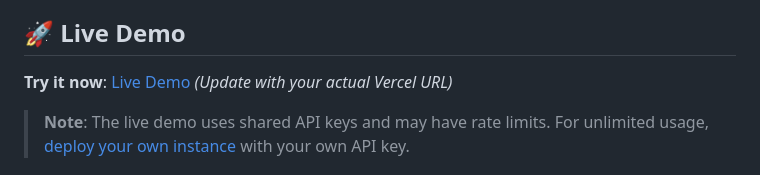
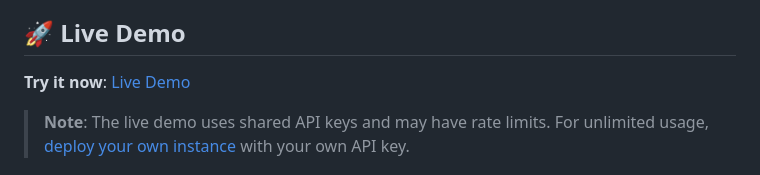
Before and after one commit to Cartooli/ai-lesson-plan-generator, a Markdown page: README.md, the part around the change. Drawn GitHub-style.

Commit message:
Update: Live demo URL with actual Vercel deployment

```diff
--- a/README.md
+++ b/README.md
@@ -7,7 +7,7 @@ An AI-powered tool for generating comprehensive educational lesson plans using A
 
 ## 🚀 Live Demo
 
-**Try it now**: [Live Demo](https://ai-lesson-plan-generator.vercel.app) *(Update with your actual Vercel URL)*
+**Try it now**: [Live Demo](https://ai-lesson-plan-generator-dwellchecker.vercel.app)
 
 > **Note**: The live demo uses shared API keys and may have rate limits. For unlimited usage, [deploy your own instance](DEPLOYMENT_GUIDE.md) with your own API key.
 
```
